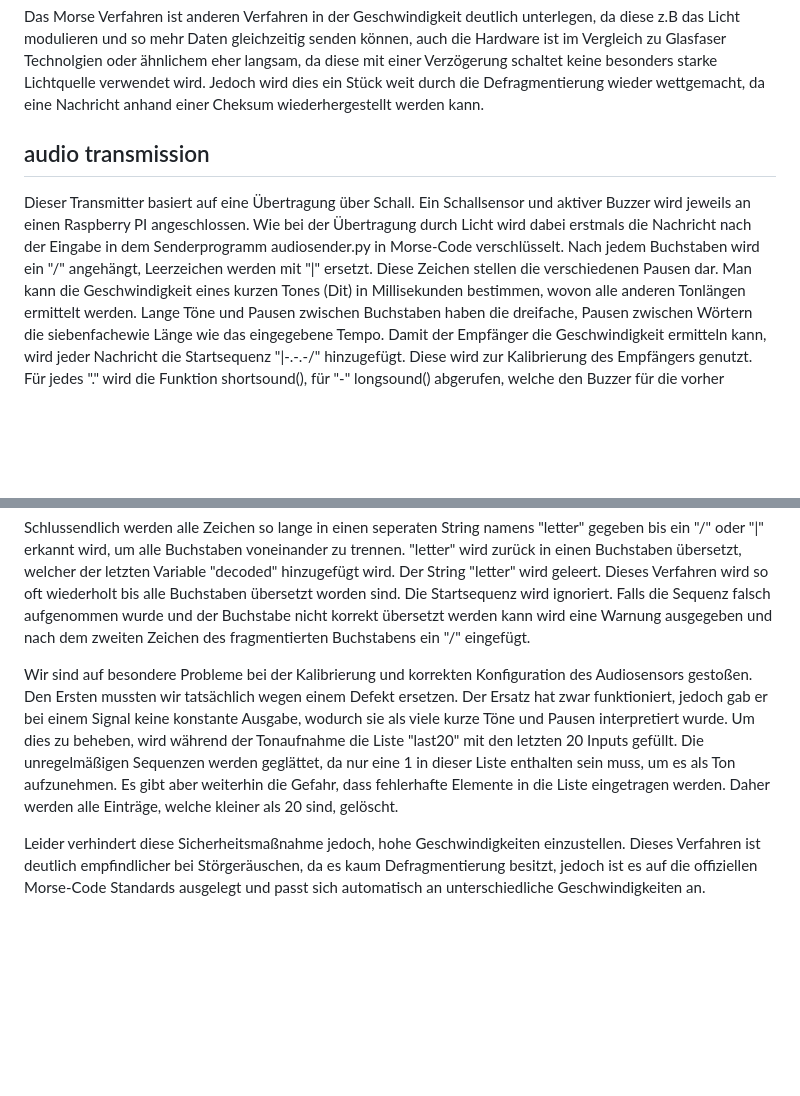
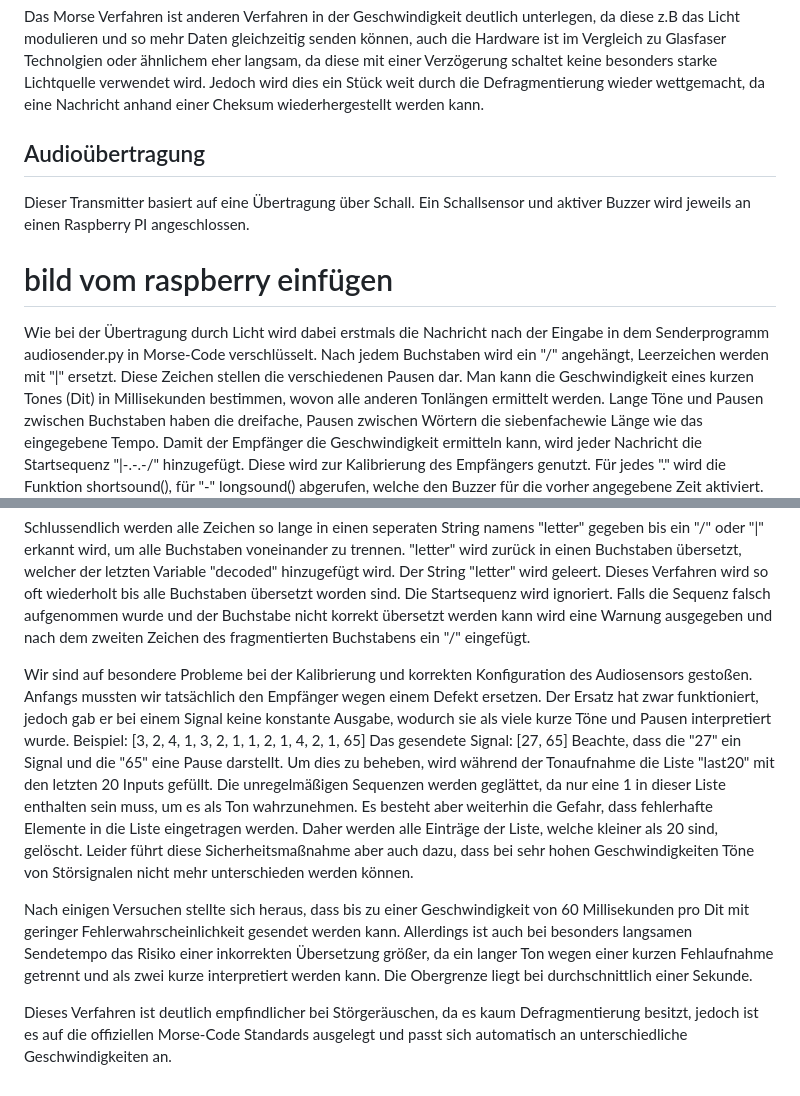
Before and after one commit to Terraminator/Morse-Transmitter, a Markdown page: README.md, 2 parts joined by grey strips. Rendered like a GitHub page; blank space fills up the shorter version.

```diff
--- a/README.md
+++ b/README.md
@@ -72,11 +73,12 @@ Jedoch wird dies ein Stück weit durch die Defragmentierung wieder wettgemacht,
 
 
 
-## audio transmission
+## Audioübertragung
 
-Dieser Transmitter basiert auf eine Übertragung über Schall. Ein Schallsensor und aktiver Buzzer wird jeweils an einen Raspberry PI angeschlossen. Wie bei der
-Übertragung durch Licht wird dabei erstmals die Nachricht nach der Eingabe in dem Senderprogramm audiosender.py in Morse-Code verschlüsselt. Nach jedem Buchstaben wird
-ein "/" angehängt, Leerzeichen werden mit "|" ersetzt. Diese Zeichen stellen die verschiedenen Pausen dar.
+Dieser Transmitter basiert auf eine Übertragung über Schall. Ein Schallsensor und aktiver Buzzer wird jeweils an einen Raspberry PI angeschlossen.
+# bild vom raspberry einfügen
+
+Wie bei der Übertragung durch Licht wird dabei erstmals die Nachricht nach der Eingabe in dem Senderprogramm audiosender.py in Morse-Code verschlüsselt. Nach jedem Buchstaben wird ein "/" angehängt, Leerzeichen werden mit "|" ersetzt. Diese Zeichen stellen die verschiedenen Pausen dar.
 Man kann die Geschwindigkeit eines kurzen Tones (Dit) in Millisekunden bestimmen, wovon alle anderen Tonlängen ermittelt werden. Lange Töne und Pausen zwischen
 Buchstaben haben die dreifache, Pausen zwischen Wörtern die siebenfachewie Länge wie das eingegebene Tempo.
 Damit der Empfänger die Geschwindigkeit ermitteln kann, wird jeder Nachricht die Startsequenz "|-.-.-/" hinzugefügt. Diese wird zur Kalibrierung des Empfängers genutzt.
@@ -105,11 +107,18 @@ Dieses Verfahren wird so oft wiederholt bis alle Buchstaben übersetzt worden si
 Falls die Sequenz falsch aufgenommen wurde und der Buchstabe nicht korrekt übersetzt werden kann wird eine Warnung ausgegeben und nach dem zweiten Zeichen des
 fragmentierten Buchstabens ein "/" eingefügt.
 
-Wir sind auf besondere Probleme bei der Kalibrierung und korrekten Konfiguration des Audiosensors gestoßen. Den Ersten mussten wir tatsächlich wegen einem Defekt
-ersetzen. Der Ersatz hat zwar funktioniert, jedoch gab er bei einem Signal keine konstante Ausgabe, wodurch sie als viele kurze Töne und Pausen interpretiert wurde.
+Wir sind auf besondere Probleme bei der Kalibrierung und korrekten Konfiguration des Audiosensors gestoßen. Anfangs mussten wir tatsächlich den Empfänger wegen einem
+Defekt ersetzen. Der Ersatz hat zwar funktioniert, jedoch gab er bei einem Signal keine konstante Ausgabe, wodurch sie als viele kurze Töne und Pausen interpretiert
+wurde. Beispiel: [3, 2, 4, 1, 3, 2, 1, 1, 2, 1, 4, 2, 1, 65]  Das gesendete Signal: [27, 65] Beachte, dass die "27" ein Signal und die "65" eine Pause darstellt.
 Um dies zu beheben, wird während der Tonaufnahme die Liste "last20" mit den letzten 20 Inputs gefüllt. Die unregelmäßigen Sequenzen werden geglättet, da nur eine 1 in
-dieser Liste enthalten sein muss, um es als Ton aufzunehmen.
-Es gibt aber weiterhin die Gefahr, dass fehlerhafte Elemente in die Liste eingetragen werden. Daher werden alle Einträge, welche kleiner als 20 sind, gelöscht.
+dieser Liste enthalten sein muss, um es als Ton wahrzunehmen.
+Es besteht aber weiterhin die Gefahr, dass fehlerhafte Elemente in die Liste eingetragen werden. Daher werden alle Einträge der Liste, welche kleiner als 20 sind,
+gelöscht.
+Leider führt diese Sicherheitsmaßnahme aber auch dazu, dass bei sehr hohen Geschwindigkeiten Töne von Störsignalen nicht mehr unterschieden werden können.
 
-Leider verhindert diese Sicherheitsmaßnahme jedoch, hohe Geschwindigkeiten einzustellen.
-Dieses Verfahren ist deutlich empfindlicher bei Störgeräuschen, da es kaum Defragmentierung besitzt, jedoch ist es auf die offiziellen Morse-Code Standards ausgelegt und passt sich automatisch an unterschiedliche Geschwindigkeiten an.
+Nach einigen Versuchen stellte sich heraus, dass bis zu einer Geschwindigkeit von 60 Millisekunden pro Dit mit geringer Fehlerwahrscheinlichkeit gesendet werden kann.
+Allerdings ist auch bei besonders langsamen Sendetempo das Risiko einer inkorrekten Übersetzung größer, da ein langer Ton wegen einer kurzen Fehlaufnahme getrennt und
+als zwei kurze interpretiert werden kann. Die Obergrenze liegt bei durchschnittlich einer Sekunde.
+
+Dieses Verfahren ist deutlich empfindlicher bei Störgeräuschen, da es kaum Defragmentierung besitzt, jedoch ist es auf die offiziellen Morse-Code Standards ausgelegt und
+passt sich automatisch an unterschiedliche Geschwindigkeiten an.
```
Also changed, not shown: other parts of README.md (+1 -0 lines).
